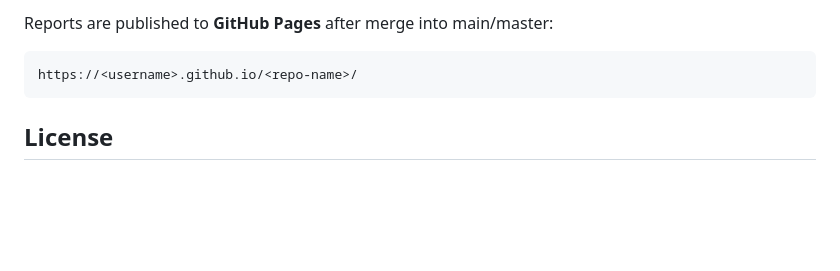
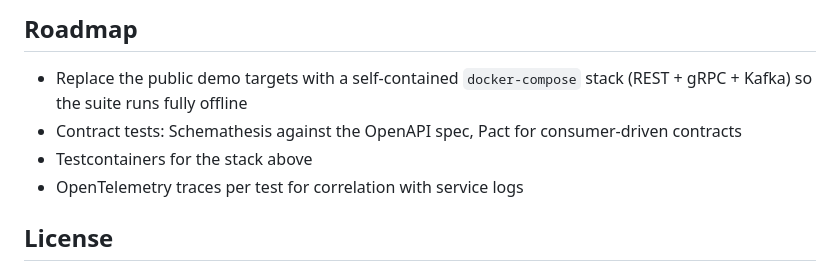
Before and after one commit to Obrams/qa-kotlin-framework, a Markdown page: README.md, the part around one of its changes. Rendered like a GitHub page; blank space fills up the shorter version.

Commit message:
docs: rewrite README as problem/solution/design decisions

````diff
--- a/README.md
+++ b/README.md
@@ -163,8 +148,10 @@ Tests can be run manually via **Actions → Run workflow** with parameters:
 
-Reports are published to **GitHub Pages** after merge into main/master:
-```
-https://<username>.github.io/<repo-name>/
-```
+## Roadmap
+
+- Replace the public demo targets with a self-contained `docker-compose` stack (REST + gRPC + Kafka) so the suite runs fully offline
+- Contract tests: Schemathesis against the OpenAPI spec, Pact for consumer-driven contracts
+- Testcontainers for the stack above
+- OpenTelemetry traces per test for correlation with service logs
 
 ## License
 
````
Also changed, not shown: other parts of README.md (+111 -126 lines).
